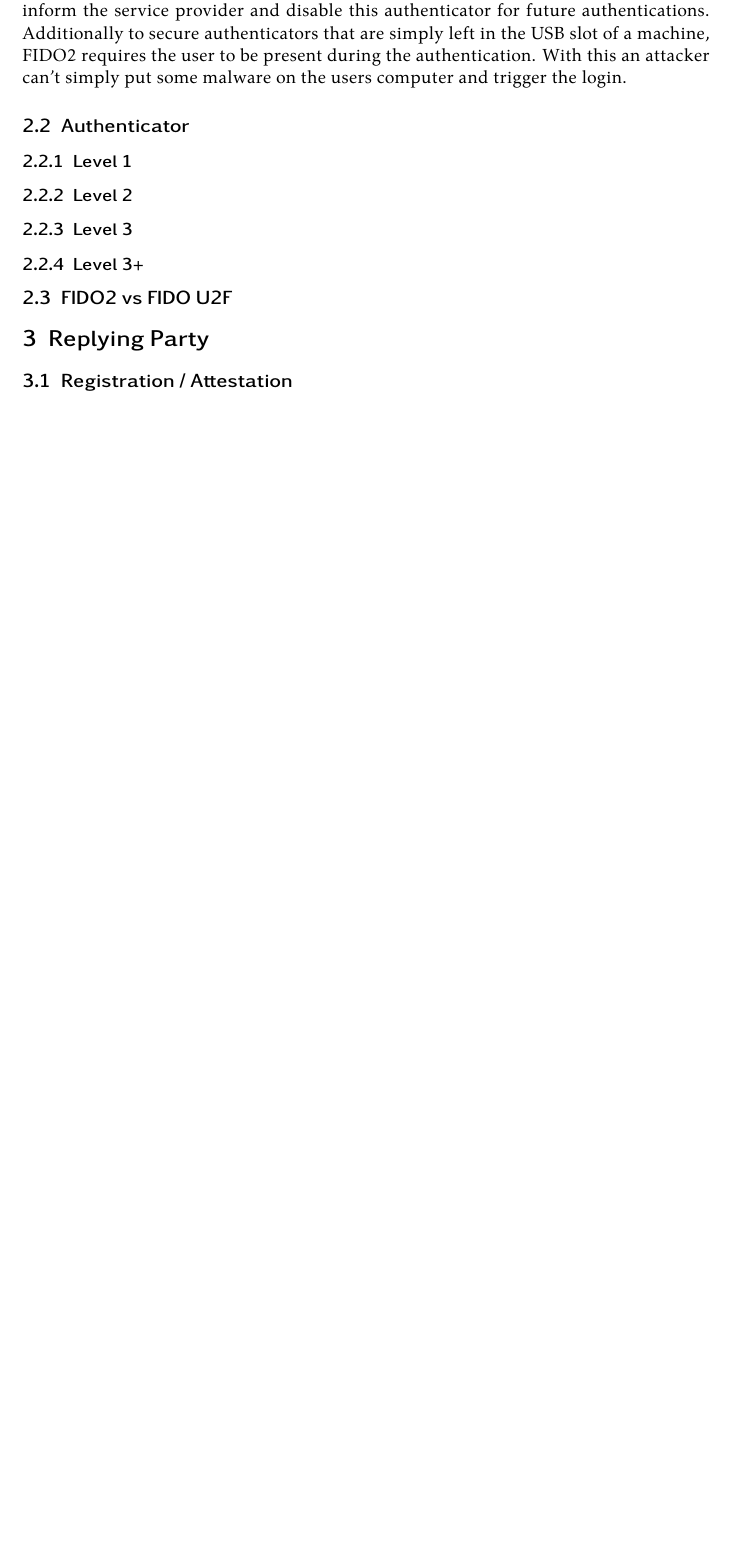
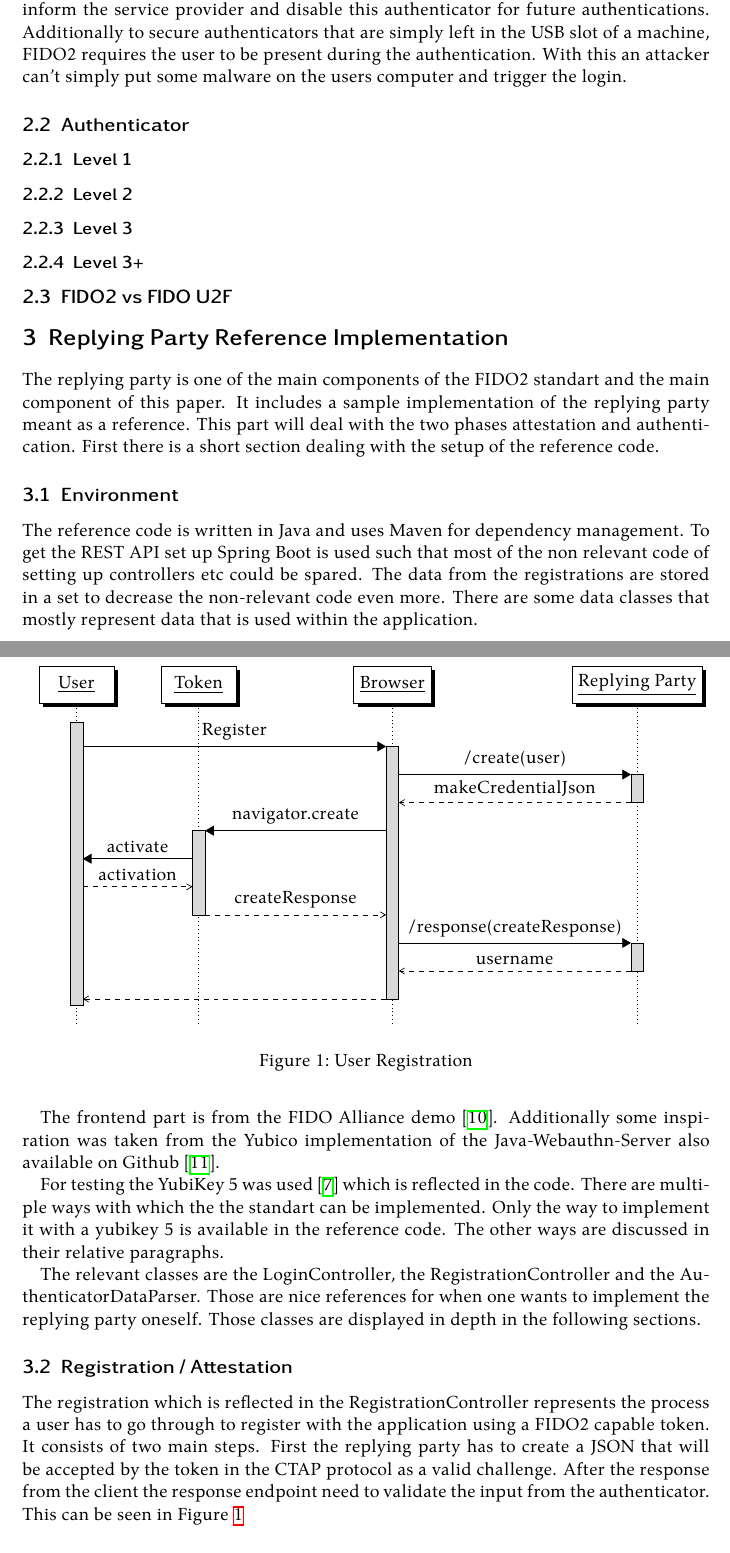
Before and after one commit to Tartori/web-authn-demo, a LaTeX document (doc/paper/paper.tex): part of page 3 of 6 before the commit and two parts of pages 3 and 4 of 7 after it, the two joined at a grey line, cut so that both start at the same text, the shorter picture padded with empty space. Compiled offline with XeLaTeX.

Commit message:
added registration sequence diagram

```diff
--- a/doc/paper/paper.tex
+++ b/doc/paper/paper.tex
@@ -4,6 +4,10 @@
 \usepackage{csquotes}
 
 \usepackage{kpfonts}
+\usepackage{geometry}
+\usepackage{hyperref}
+\usepackage{pgf-umlsd}
+\usetikzlibrary{calc}
 \usepackage{polyglossia}
 \setdefaultlanguage{english}
 \usepackage[backend=biber, style=ieee]{biblatex}
@@ -54,10 +56,46 @@ By using certified authenticators, FIDO2 makes sure that a user needs to have ac
 
 \subsection{FIDO2 vs FIDO U2F}
 
-\section{Replying Party}
+\section{Replying Party Reference Implementation}
 \label{sec:replying_party}
 
+The replying party is one of the main components of the FIDO2 standart and the main component of this paper. It includes a sample implementation of the replying party meant as a reference. This part will deal with the two phases attestation and authentication. First there is a short section dealing with the setup of the reference code.
+
+\subsection{Environment}
+
+The reference code is written in Java and uses Maven for dependency management. To get the REST API set up Spring Boot is used such that most of the non relevant code of setting up controllers etc could be spared. The data from the registrations are stored in a set to decrease the non-relevant code even more. There are some data classes that mostly represent data that is used within the application.
+
+The frontend part is from the FIDO Alliance demo \cite{fido:demo}. Additionally some inspiration was taken from the Yubico implementation of the Java-Webauthn-Server also available on Github \cite{yubico:webauthn:server}.
+
+For testing the YubiKey 5 was used \cite{yubico:yubikey5} which is reflected in the code. There are multiple ways with which the the standart can be implemented. Only the way to implement it with a yubikey 5 is available in the reference code. The other ways are discussed in their relative paragraphs.
+
+The relevant classes are the LoginController, the RegistrationController and the AuthenticatorDataParser. Those are nice references for when one wants to implement the replying party oneself. Those classes are displayed in depth in the following sections.
+
 \subsection{Registration / Attestation}
+
+The registration which is reflected in the RegistrationController represents the process a user has to go through to register with the application using a FIDO2 capable token. It consists of two main steps. First the replying party has to create a JSON that will be accepted by the token in the CTAP protocol as a valid challenge. After the response from the client the response endpoint need to validate the input from the authenticator. This can be seen in Figure \ref{fig:user_registration}
+
+\begin{figure}
+  \centering
+  \begin{sequencediagram}
+    \newthread{U}{User}{}
+    \newinst[1]{T}{Token}{}
+    \newinst[2.5]{B}{Browser}{}
+    \newinst[3]{R}{Replying Party}{}
+    \begin{call}{U}{Register}{B}{}
+      \begin{call} {B}{/create(user)}{R}{makeCredentialJson}
+      \end{call}
+      \begin{call} {B}{navigator.create}{T}{createResponse}
+        \begin{call}{T}{activate}{U}{activation}
+        \end{call}
+      \end{call}
+      \begin{call} {B}{/response(createResponse)}{R}{username}
+      \end{call}
+    \end{call}
+  \end{sequencediagram}
+  \caption{User Registration}
+  \label{fig:user_registration}
+\end{figure}
 
 \subsubsection{Create registration}
 
```
Also changed, not shown: doc/journal/journal.md (+23 -0 lines), doc/paper/paper.bib (+16 -0 lines), doc/paper/paper.tex (2 more changed lines), 3 other files.
